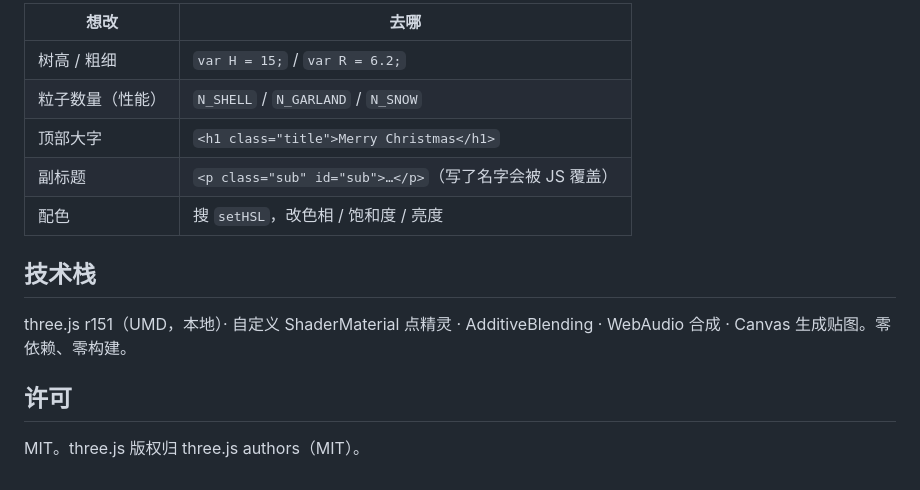
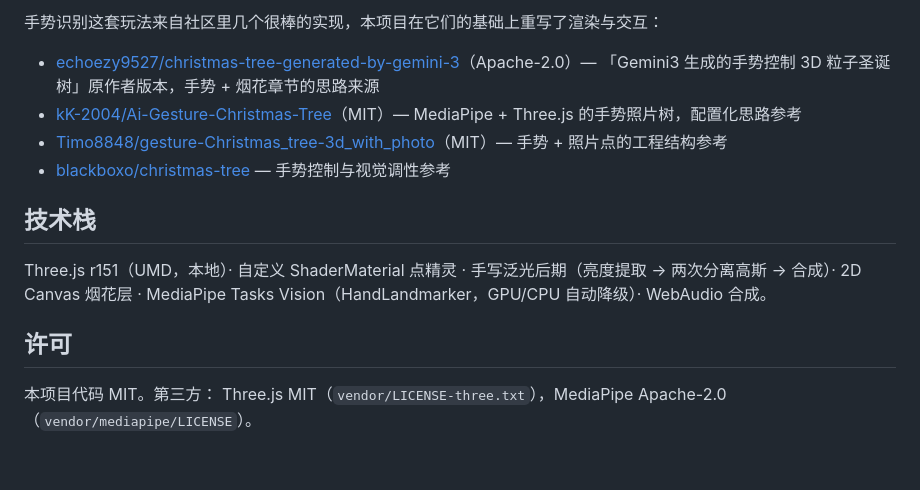
Before and after one commit to jirui5825-pixel/christmas-tree, a Markdown page: README.md, the part around one of its changes. GitHub-like rendering.

```diff
--- a/README.md
+++ b/README.md
@@ -39,17 +56,17 @@ vendor/three.min.js # three.js（本地，不依赖 CDN）
 
-| 想改 | 去哪 |
-| --- | --- |
-| 树高 / 粗细 | `var H = 15;` / `var R = 6.2;` |
-| 粒子数量（性能） | `N_SHELL` / `N_GARLAND` / `N_SNOW` |
-| 顶部大字 | `<h1 class="title">Merry Christmas</h1>` |
-| 副标题 | `<p class="sub" id="sub">…</p>`（写了名字会被 JS 覆盖） |
-| 配色 | 搜 `setHSL`，改色相 / 饱和度 / 亮度 |
+手势识别这套玩法来自社区里几个很棒的实现，本项目在它们的基础上重写了渲染与交互：
+
+- [echoezy9527/christmas-tree-generated-by-gemini-3](https://github.com/echoezy9527/christmas-tree-generated-by-gemini-3)（Apache-2.0）— 「Gemini3 生成的手势控制 3D 粒子圣诞树」原作者版本，手势 + 烟花章节的思路来源
+- [kK-2004/Ai-Gesture-Christmas-Tree](https://github.com/kK-2004/Ai-Gesture-Christmas-Tree)（MIT）— MediaPipe + Three.js 的手势照片树，配置化思路参考
+- [Timo8848/gesture-Christmas_tree-3d_with_photo](https://github.com/Timo8848/gesture-Christmas_tree-3d_with_photo)（MIT）— 手势 + 照片点的工程结构参考
+- [blackboxo/christmas-tree](https://github.com/blackboxo/christmas-tree) — 手势控制与视觉调性参考
 
 ## 技术栈
 
-three.js r151（UMD，本地）· 自定义 ShaderMaterial 点精灵 · AdditiveBlending ·
-WebAudio 合成 · Canvas 生成贴图。零依赖、零构建。
+Three.js r151（UMD，本地）· 自定义 ShaderMaterial 点精灵 · 手写泛光后期（亮度提取 → 两次分离高斯 → 合成）·
+2D Canvas 烟花层 · MediaPipe Tasks Vision（HandLandmarker，GPU/CPU 自动降级）· WebAudio 合成。
 
 ## 许可
 
-MIT。three.js 版权归 three.js authors（MIT）。
+本项目代码 MIT。第三方：
+Three.js MIT（`vendor/LICENSE-three.txt`），MediaPipe Apache-2.0（`vendor/mediapipe/LICENSE`）。
```
Also changed, not shown: other parts of README.md (+37 -20 lines), preview.jpg, 8 other files.
